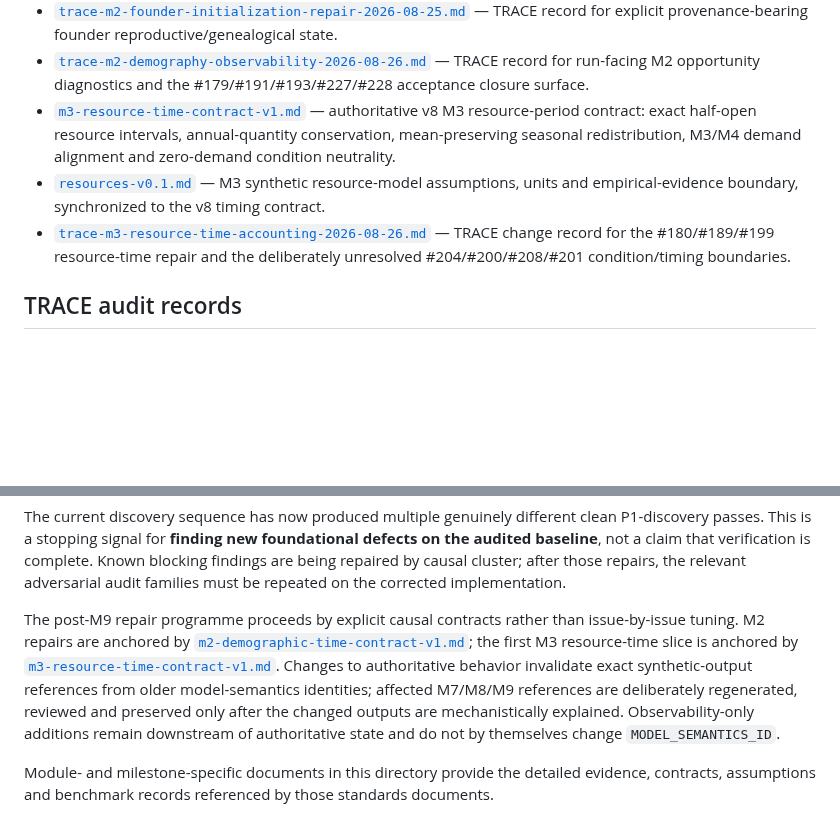
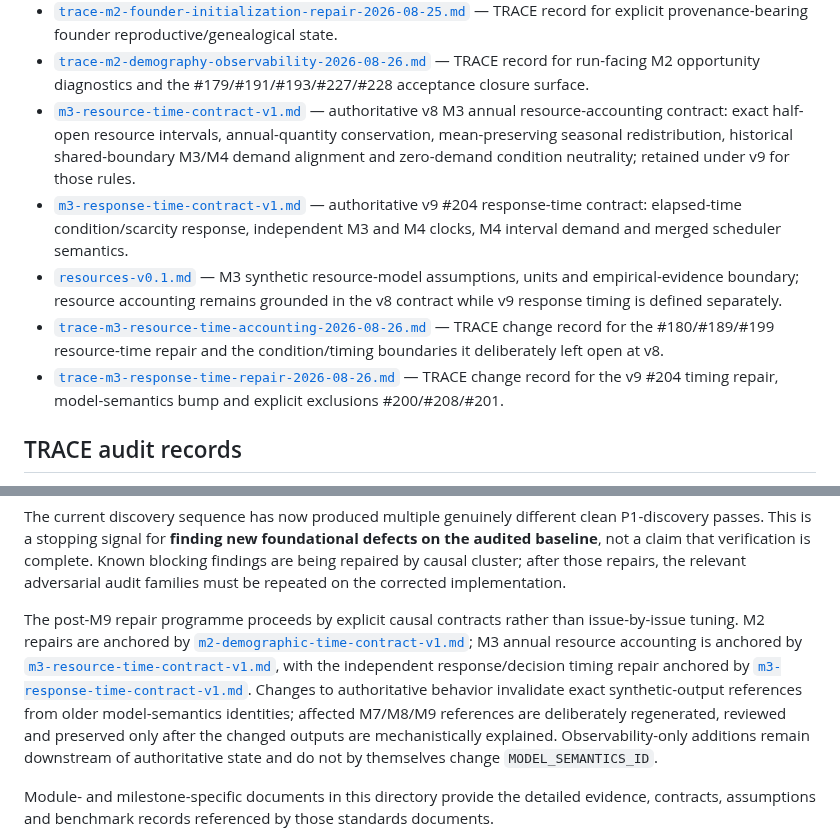
Before and after one commit to Datengu/anthrosim, a Markdown page: docs/research/README.md, 2 parts joined by grey strips. Rendered like a GitHub page; blank space fills up the shorter version.

Commit message:
docs: index v9 response-time repair

```diff
--- a/docs/research/README.md
+++ b/docs/research/README.md
@@ -17,9 +17,11 @@ Start here:
 - [`trace-m2-demographic-time-repair-2026-08-25.md`](trace-m2-demographic-time-repair-2026-08-25.md) — TRACE change record for the first M2 transition-semantics repair, including verification evidence and deliberate reference regeneration after the semantics change.
 - [`trace-m2-founder-initialization-repair-2026-08-25.md`](trace-m2-founder-initialization-repair-2026-08-25.md) — TRACE record for explicit provenance-bearing founder reproductive/genealogical state.
 - [`trace-m2-demography-observability-2026-08-26.md`](trace-m2-demography-observability-2026-08-26.md) — TRACE record for run-facing M2 opportunity diagnostics and the #179/#191/#193/#227/#228 acceptance closure surface.
-- [`m3-resource-time-contract-v1.md`](m3-resource-time-contract-v1.md) — authoritative v8 M3 resource-period contract: exact half-open resource intervals, annual-quantity conservation, mean-preserving seasonal redistribution, M3/M4 demand alignment and zero-demand condition neutrality.
-- [`resources-v0.1.md`](resources-v0.1.md) — M3 synthetic resource-model assumptions, units and empirical-evidence boundary, synchronized to the v8 timing contract.
-- [`trace-m3-resource-time-accounting-2026-08-26.md`](trace-m3-resource-time-accounting-2026-08-26.md) — TRACE change record for the #180/#189/#199 resource-time repair and the deliberately unresolved #204/#200/#208/#201 condition/timing boundaries.
+- [`m3-resource-time-contract-v1.md`](m3-resource-time-contract-v1.md) — authoritative v8 M3 annual resource-accounting contract: exact half-open resource intervals, annual-quantity conservation, mean-preserving seasonal redistribution, historical shared-boundary M3/M4 demand alignment and zero-demand condition neutrality; retained under v9 for those rules.
+- [`m3-response-time-contract-v1.md`](m3-response-time-contract-v1.md) — authoritative v9 #204 response-time contract: elapsed-time condition/scarcity response, independent M3 and M4 clocks, M4 interval demand and merged scheduler semantics.
+- [`resources-v0.1.md`](resources-v0.1.md) — M3 synthetic resource-model assumptions, units and empirical-evidence boundary; resource accounting remains grounded in the v8 contract while v9 response timing is defined separately.
+- [`trace-m3-resource-time-accounting-2026-08-26.md`](trace-m3-resource-time-accounting-2026-08-26.md) — TRACE change record for the #180/#189/#199 resource-time repair and the condition/timing boundaries it deliberately left open at v8.
+- [`trace-m3-response-time-repair-2026-08-26.md`](trace-m3-response-time-repair-2026-08-26.md) — TRACE change record for the v9 #204 timing repair, model-semantics bump and explicit exclusions #200/#208/#201.
 
 ## TRACE audit records
 
@@ -35,7 +37,7 @@ Start here:
 
 The current discovery sequence has now produced multiple genuinely different clean P1-discovery passes. This is a stopping signal for **finding new foundational defects on the audited baseline**, not a claim that verification is complete. Known blocking findings are being repaired by causal cluster; after those repairs, the relevant adversarial audit families must be repeated on the corrected implementation.
 
-The post-M9 repair programme proceeds by explicit causal contracts rather than issue-by-issue tuning. M2 repairs are anchored by [`m2-demographic-time-contract-v1.md`](m2-demographic-time-contract-v1.md); the first M3 resource-time slice is anchored by [`m3-resource-time-contract-v1.md`](m3-resource-time-contract-v1.md). Changes to authoritative behavior invalidate exact synthetic-output references from older model-semantics identities; affected M7/M8/M9 references are deliberately regenerated, reviewed and preserved only after the changed outputs are mechanistically explained. Observability-only additions remain downstream of authoritative state and do not by themselves change `MODEL_SEMANTICS_ID`.
+The post-M9 repair programme proceeds by explicit causal contracts rather than issue-by-issue tuning. M2 repairs are anchored by [`m2-demographic-time-contract-v1.md`](m2-demographic-time-contract-v1.md); M3 annual resource accounting is anchored by [`m3-resource-time-contract-v1.md`](m3-resource-time-contract-v1.md), with the independent response/decision timing repair anchored by [`m3-response-time-contract-v1.md`](m3-response-time-contract-v1.md). Changes to authoritative behavior invalidate exact synthetic-output references from older model-semantics identities; affected M7/M8/M9 references are deliberately regenerated, reviewed and preserved only after the changed outputs are mechanistically explained. Observability-only additions remain downstream of authoritative state and do not by themselves change `MODEL_SEMANTICS_ID`.
 
 Module- and milestone-specific documents in this directory provide the detailed evidence, contracts, assumptions and benchmark records referenced by those standards documents.
 
```
